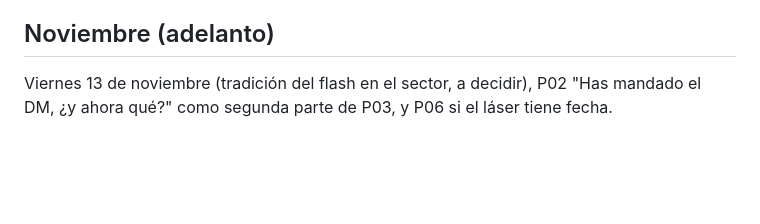
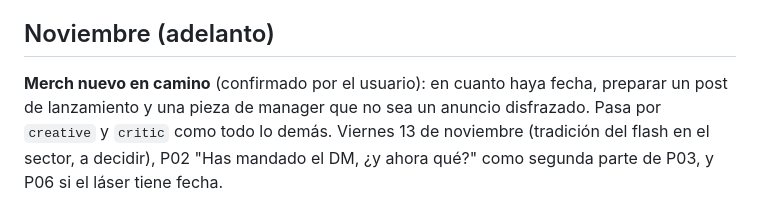
Before and after one commit to adricr17/leanding-propleads, a Markdown page: entregas/2026-10-planning.md, the part around the change. GitHub-like rendering; blank space fills up the shorter version.

```diff
--- a/entregas/2026-10-planning.md
+++ b/entregas/2026-10-planning.md
@@ -58,4 +58,5 @@
 9. **Peritos:** qué caso elige el artista.
 
 ## Noviembre (adelanto)
+**Merch nuevo en camino** (confirmado por el usuario): en cuanto haya fecha, preparar un post de lanzamiento y una pieza de manager que no sea un anuncio disfrazado. Pasa por `creative` y `critic` como todo lo demás.
 Viernes 13 de noviembre (tradición del flash en el sector, a decidir), P02 "Has mandado el DM, ¿y ahora qué?" como segunda parte de P03, y P06 si el láser tiene fecha.
```
Also changed, not shown: entregas/2026-10-posts-instagram.md (+1 -1 lines), estudio/pharaon.md (+7 -3 lines).
